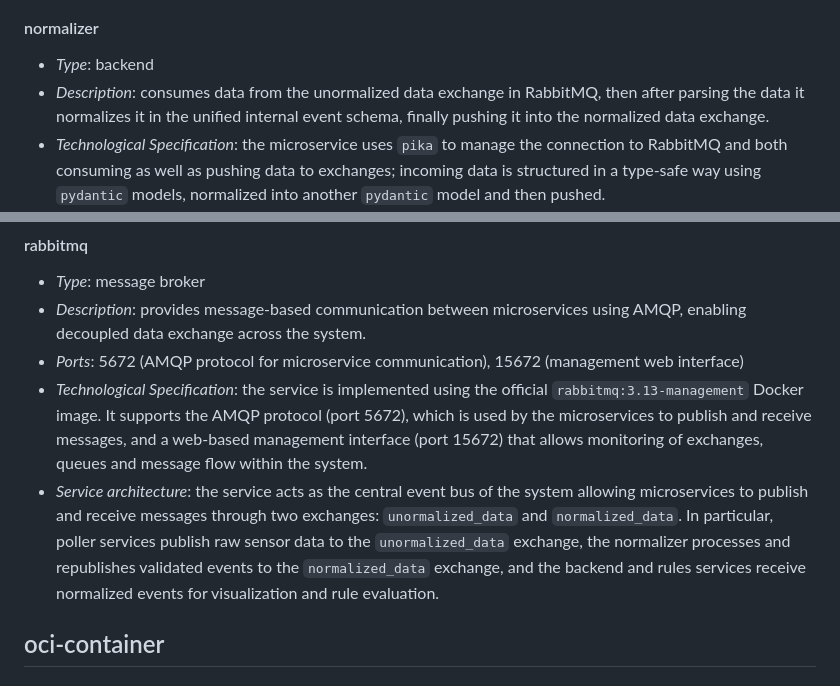
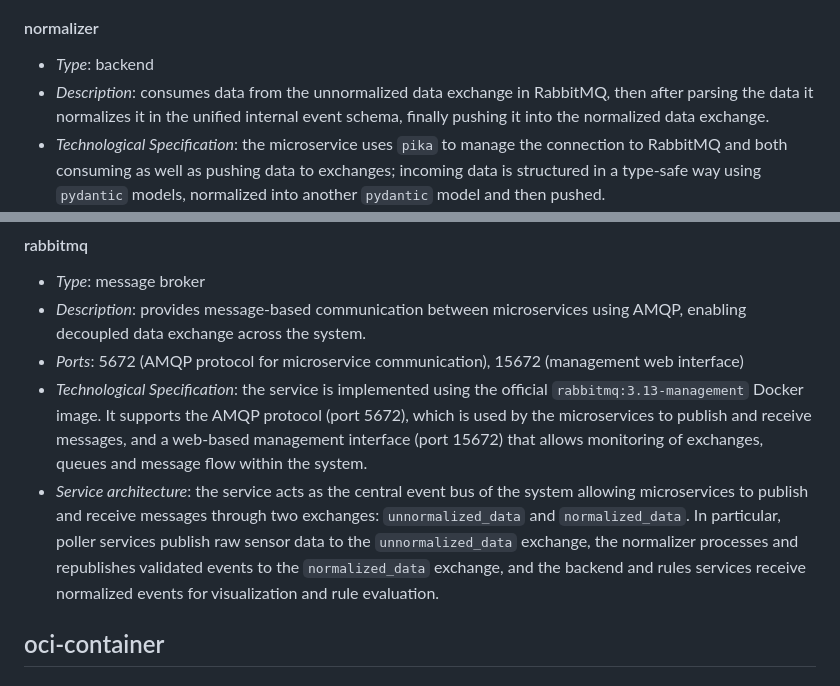
Before and after one commit to Alessandro-json/2045318_PLAN, a Markdown page: Student_doc.md, 2 parts joined by grey strips. Drawn GitHub-style.

```diff
--- a/Student_doc.md
+++ b/Student_doc.md
@@ -107,7 +107,7 @@ This container connects to the `mars-iot-simulator` service and the RabbitMQ ser
 
 #### normalizer
 - *Type*: backend
-- *Description*: consumes data from the unormalized data exchange in RabbitMQ, then after parsing the data it normalizes it in the unified internal event schema, finally pushing it into the normalized data exchange.
+- *Description*: consumes data from the unnormalized data exchange in RabbitMQ, then after parsing the data it normalizes it in the unified internal event schema, finally pushing it into the normalized data exchange.
 - *Technological Specification*: the microservice uses `pika` to manage the connection to RabbitMQ and both consuming as well as pushing data to exchanges; incoming data is structured in a type-safe way using `pydantic` models, normalized into another `pydantic` model and then pushed.
 - *Service architecture*: the service uses a single file to fulfill its requirements, apart from `pydantic` models, which are stored in another file, as they are shared between microservices.
 
@@ -227,7 +227,7 @@ This container is used by `sensors-poller`, `telemetry-poller`, `normalizer`, `b
 - *Description*: provides message-based communication between microservices using AMQP, enabling decoupled data exchange across the system.
 - *Ports*: 5672 (AMQP protocol for microservice communication), 15672 (management web interface)
 - *Technological Specification*: the service is implemented using the official `rabbitmq:3.13-management` Docker image. It supports the AMQP protocol (port 5672), which is used by the microservices to publish and receive messages, and a web-based management interface (port 15672) that allows monitoring of exchanges, queues and message flow within the system.
-- *Service architecture*: the service acts as the central event bus of the system allowing microservices to publish and receive messages through two exchanges: `unormalized_data` and `normalized_data`. In particular, poller services publish raw sensor data to the `unormalized_data` exchange, the normalizer processes and republishes validated events to the `normalized_data` exchange, and the backend and rules services receive normalized events for visualization and rule evaluation.
+- *Service architecture*: the service acts as the central event bus of the system allowing microservices to publish and receive messages through two exchanges: `unnormalized_data` and `normalized_data`. In particular, poller services publish raw sensor data to the `unnormalized_data` exchange, the normalizer processes and republishes validated events to the `normalized_data` exchange, and the backend and rules services receive normalized events for visualization and rule evaluation.
 
 
 
```
Also changed, not shown: other parts of Student_doc.md (+4 -4 lines).
